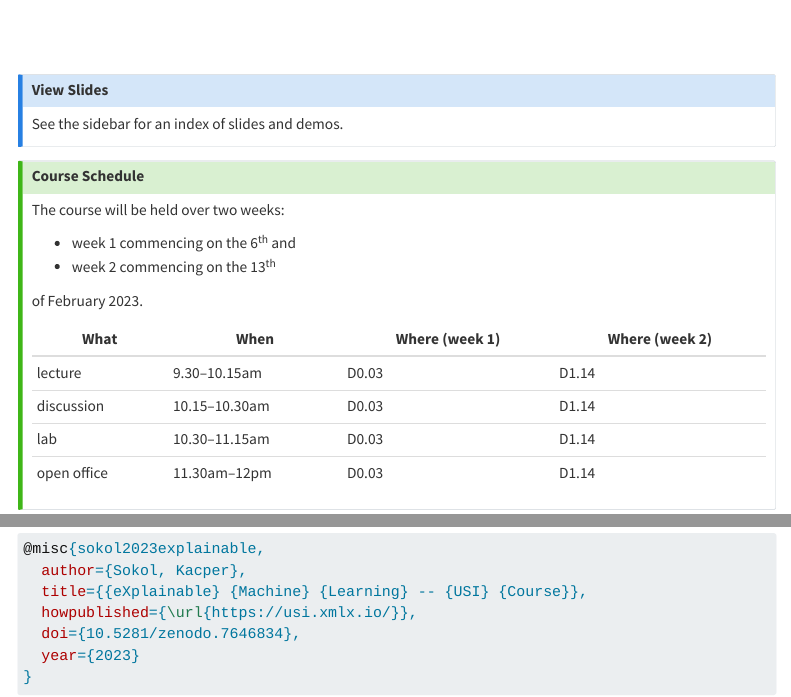
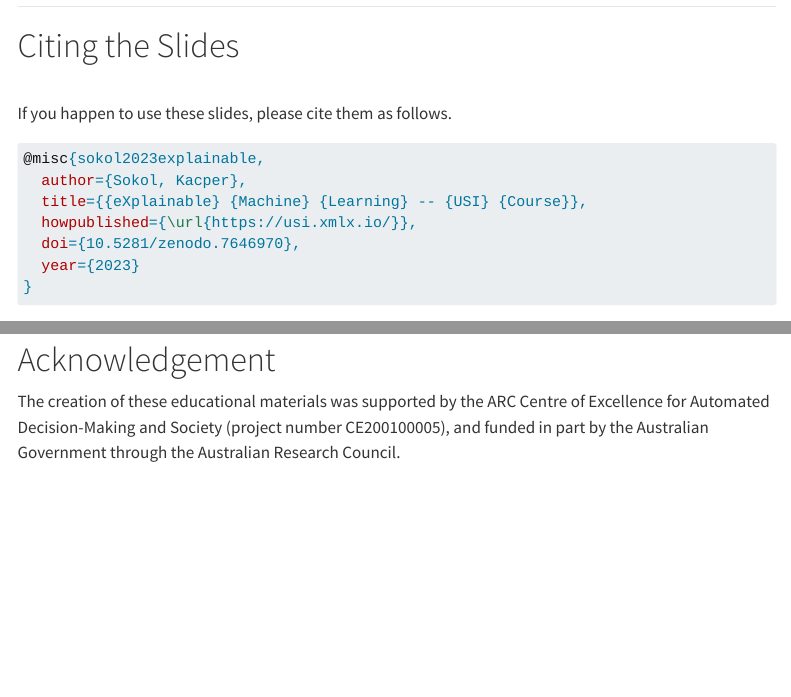
Before and after one commit to xmlx-io/usi-slides, a Quarto document (index.qmd): the page in a window 1100 px wide, from 140 px down before the commit and from 5100 px down after it, and a second part further down, joined at a grey line. Rendered offline with R 4.5, knitr and Pandoc in place of Quarto, with nearby package versions; menus at the side of the page are left out; badge pictures from the web are left out.

Commit message:
Acknowledgement and DOI update

````diff
--- a/index.qmd
+++ b/index.qmd
@@ -448,10 +448,17 @@ If you happen to use these slides, please cite them as follows.
   author={Sokol, Kacper},
   title={{eXplainable} {Machine} {Learning} -- {USI} {Course}},
   howpublished={\url{https://usi.xmlx.io/}},
-  doi={10.5281/zenodo.7646834},
+  doi={10.5281/zenodo.7646970},
   year={2023}
 }
 ```
+
+# Acknowledgement
+
+The creation of these educational materials was supported by
+the ARC Centre of Excellence for Automated Decision-Making and Society
+(project number CE200100005), and funded in part by the Australian Government
+through the Australian Research Council.
 
 <!-- articles -->
 [xray-wired]: https://www.wired.com/story/these-algorithms-look-x-rays-detect-your-race/
````
Also changed, not shown: slides/_web_readme.md (+1 -1 lines), README.md, index.qmd (4 more changed lines), 1 other file.
